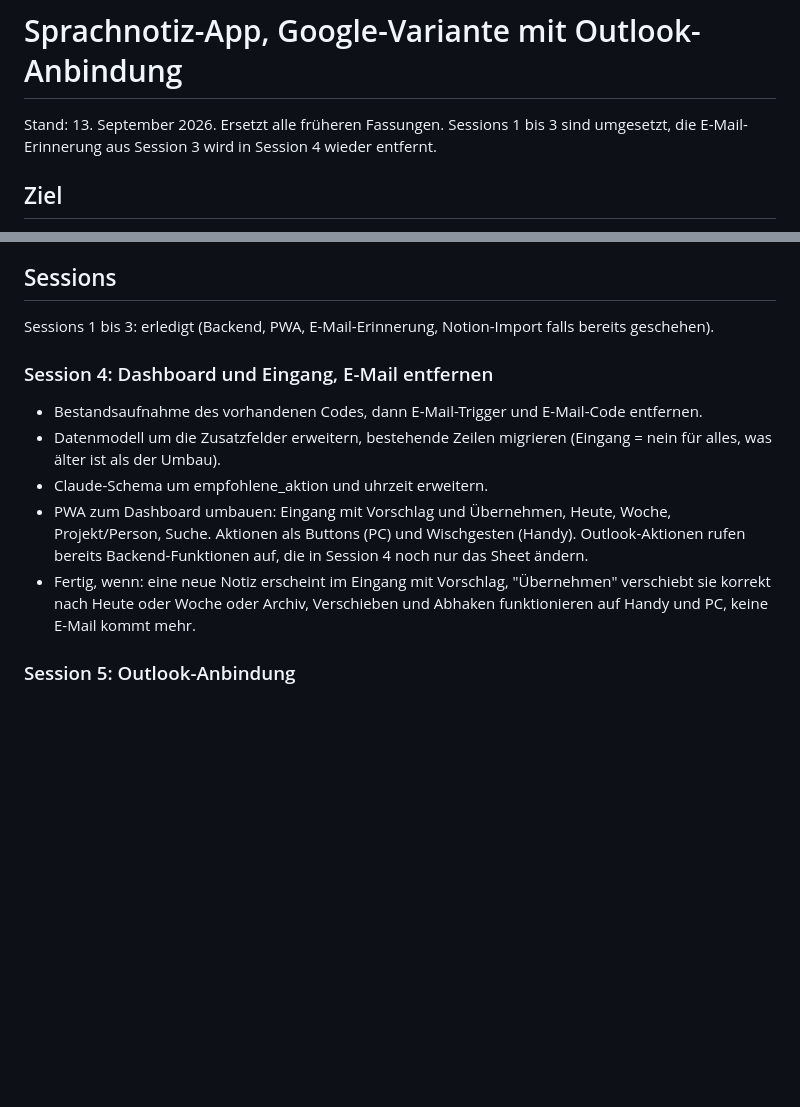
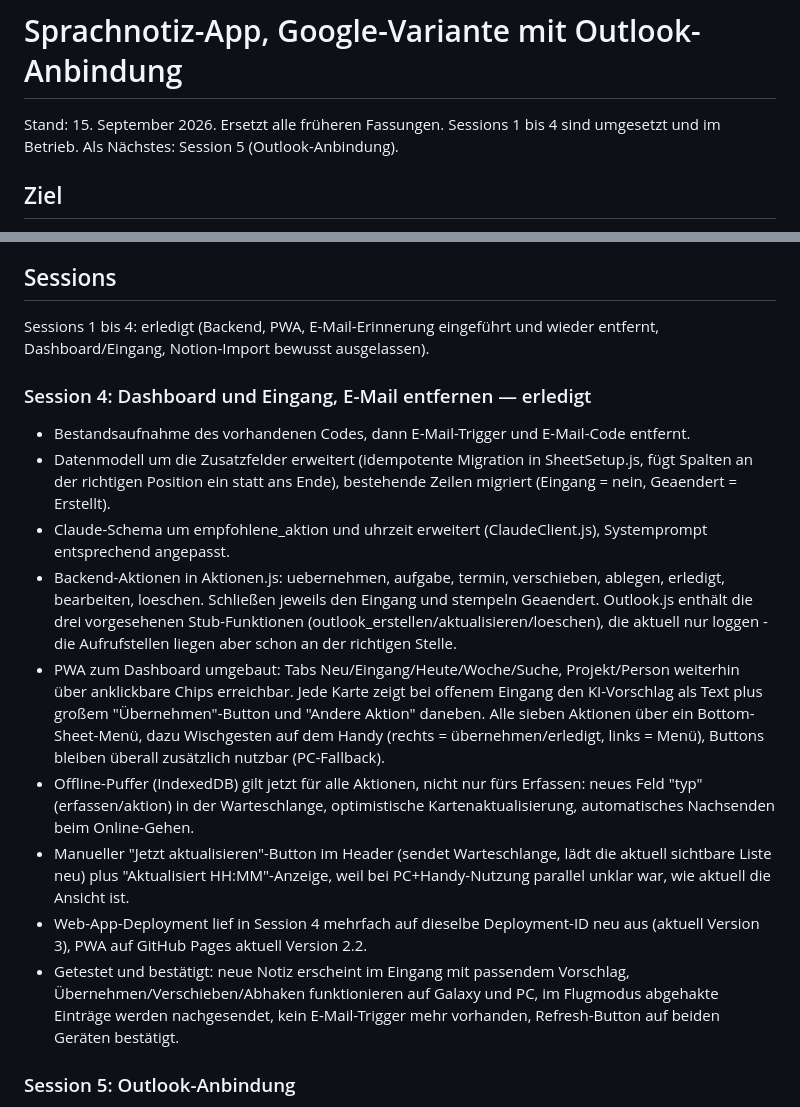
Before and after one commit to tlo128/sprachnotiz, a Markdown page: claude.md, 2 parts joined by grey strips. Drawn GitHub-style; blank space fills up the shorter version.

Commit message:
CLAUDE.md: Session 4 als erledigt dokumentiert
Damit eine neue Session sofort den korrekten Stand kennt (Dashboard,
Offline-Aktionen, Refresh-Button, App-/Deployment-Versionen).

Co-Authored-By: Claude Sonnet 5 <noreply@anthropic.com>

```diff
--- a/claude.md
+++ b/claude.md
@@ -1,6 +1,6 @@
 # Sprachnotiz-App, Google-Variante mit Outlook-Anbindung
 
-Stand: 13. September 2026. Ersetzt alle früheren Fassungen. Sessions 1 bis 3 sind umgesetzt, die E-Mail-Erinnerung aus Session 3 wird in Session 4 wieder entfernt.
+Stand: 15. September 2026. Ersetzt alle früheren Fassungen. Sessions 1 bis 4 sind umgesetzt und im Betrieb. Als Nächstes: Session 5 (Outlook-Anbindung).
 
 ## Ziel
 
@@ -64,15 +64,19 @@ Ohne Netz: Textfeld statt Mikrofon, Puffer in IndexedDB, automatisches Nachsende
 
 ## Sessions
 
-Sessions 1 bis 3: erledigt (Backend, PWA, E-Mail-Erinnerung, Notion-Import falls bereits geschehen).
+Sessions 1 bis 4: erledigt (Backend, PWA, E-Mail-Erinnerung eingeführt und wieder entfernt, Dashboard/Eingang, Notion-Import bewusst ausgelassen).
 
-### Session 4: Dashboard und Eingang, E-Mail entfernen
+### Session 4: Dashboard und Eingang, E-Mail entfernen — erledigt
 
-- Bestandsaufnahme des vorhandenen Codes, dann E-Mail-Trigger und E-Mail-Code entfernen.
-- Datenmodell um die Zusatzfelder erweitern, bestehende Zeilen migrieren (Eingang = nein für alles, was älter ist als der Umbau).
-- Claude-Schema um empfohlene_aktion und uhrzeit erweitern.
-- PWA zum Dashboard umbauen: Eingang mit Vorschlag und Übernehmen, Heute, Woche, Projekt/Person, Suche. Aktionen als Buttons (PC) und Wischgesten (Handy). Outlook-Aktionen rufen bereits Backend-Funktionen auf, die in Session 4 noch nur das Sheet ändern.
-- Fertig, wenn: eine neue Notiz erscheint im Eingang mit Vorschlag, "Übernehmen" verschiebt sie korrekt nach Heute oder Woche oder Archiv, Verschieben und Abhaken funktionieren auf Handy und PC, keine E-Mail kommt mehr.
+- Bestandsaufnahme des vorhandenen Codes, dann E-Mail-Trigger und E-Mail-Code entfernt.
+- Datenmodell um die Zusatzfelder erweitert (idempotente Migration in SheetSetup.js, fügt Spalten an der richtigen Position ein statt ans Ende), bestehende Zeilen migriert (Eingang = nein, Geaendert = Erstellt).
+- Claude-Schema um empfohlene_aktion und uhrzeit erweitert (ClaudeClient.js), Systemprompt entsprechend angepasst.
+- Backend-Aktionen in Aktionen.js: uebernehmen, aufgabe, termin, verschieben, ablegen, erledigt, bearbeiten, loeschen. Schließen jeweils den Eingang und stempeln Geaendert. Outlook.js enthält die drei vorgesehenen Stub-Funktionen (outlook_erstellen/aktualisieren/loeschen), die aktuell nur loggen - die Aufrufstellen liegen aber schon an der richtigen Stelle.
+- PWA zum Dashboard umgebaut: Tabs Neu/Eingang/Heute/Woche/Suche, Projekt/Person weiterhin über anklickbare Chips erreichbar. Jede Karte zeigt bei offenem Eingang den KI-Vorschlag als Text plus großem "Übernehmen"-Button und "Andere Aktion" daneben. Alle sieben Aktionen über ein Bottom-Sheet-Menü, dazu Wischgesten auf dem Handy (rechts = übernehmen/erledigt, links = Menü), Buttons bleiben überall zusätzlich nutzbar (PC-Fallback).
+- Offline-Puffer (IndexedDB) gilt jetzt für alle Aktionen, nicht nur fürs Erfassen: neues Feld "typ" (erfassen/aktion) in der Warteschlange, optimistische Kartenaktualisierung, automatisches Nachsenden beim Online-Gehen.
+- Manueller "Jetzt aktualisieren"-Button im Header (sendet Warteschlange, lädt die aktuell sichtbare Liste neu) plus "Aktualisiert HH:MM"-Anzeige, weil bei PC+Handy-Nutzung parallel unklar war, wie aktuell die Ansicht ist.
+- Web-App-Deployment lief in Session 4 mehrfach auf dieselbe Deployment-ID neu aus (aktuell Version 3), PWA auf GitHub Pages aktuell Version 2.2.
+- Getestet und bestätigt: neue Notiz erscheint im Eingang mit passendem Vorschlag, Übernehmen/Verschieben/Abhaken funktionieren auf Galaxy und PC, im Flugmodus abgehakte Einträge werden nachgesendet, kein E-Mail-Trigger mehr vorhanden, Refresh-Button auf beiden Geräten bestätigt.
 
 ### Session 5: Outlook-Anbindung
 
```
